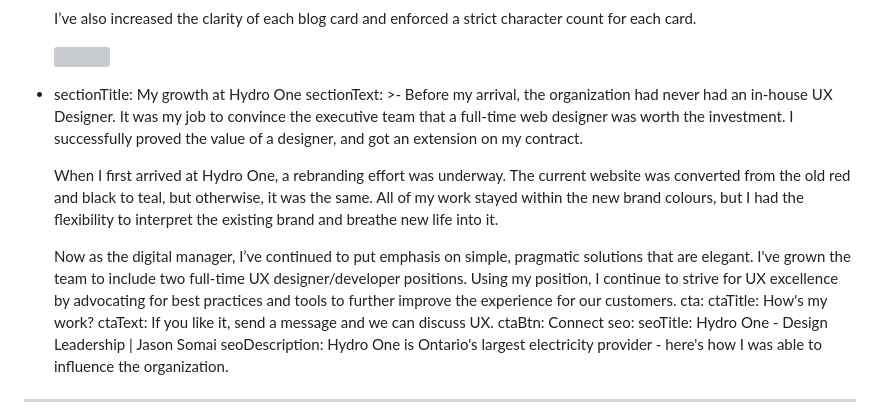
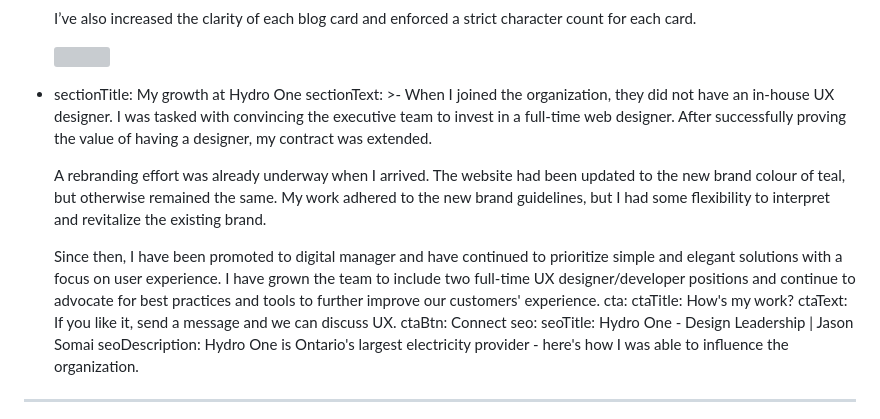
Before and after one commit to somaij/portfolio-2021, a Markdown page: content/work/hydro-one.md, the part around the change. GitHub-like rendering; grey boxes are pictures that could not be loaded.

Commit message:
Update Work “hydro-one”

```diff
--- a/content/work/hydro-one.md
+++ b/content/work/hydro-one.md
@@ -82,16 +82,16 @@ workContent:
       <img src="/assets/Blog-card-example.jpg" style="margin:2rem 0;" />
   - sectionTitle: My growth at Hydro One
     sectionText: >-
-      Before my arrival, the organization had never had an in-house UX Designer.
-      It was my job to convince the executive team that a full-time web designer
-      was worth the investment. I successfully proved the value of a designer,
-      and got an extension on my contract.
+      When I joined the organization, they did not have an in-house UX designer.
+      I was tasked with convincing the executive team to invest in a full-time
+      web designer. After successfully proving the value of having a designer,
+      my contract was extended.
 
 
-      When I first arrived at Hydro One, a rebranding effort was underway. The current website was converted from the old red and black to teal, but otherwise, it was the same. All of my work stayed within the new brand colours, but I had the flexibility to interpret the existing brand and breathe new life into it.
+      A rebranding effort was already underway when I arrived. The website had been updated to the new brand colour of teal, but otherwise remained the same. My work adhered to the new brand guidelines, but I had some flexibility to interpret and revitalize the existing brand.
 
 
-      Now as the digital manager, I’ve continued to put emphasis on simple, pragmatic solutions that are elegant. I've grown the team to include two full-time UX designer/developer positions. Using my position, I continue to strive for UX excellence by advocating for best practices and tools to further improve the experience for our customers.
+      Since then, I have been promoted to digital manager and have continued to prioritize simple and elegant solutions with a focus on user experience. I have grown the team to include two full-time UX designer/developer positions and continue to advocate for best practices and tools to further improve our customers' experience.
 cta:
   ctaTitle: How's my work?
   ctaText: If you like it, send a message and we can discuss UX.
```
